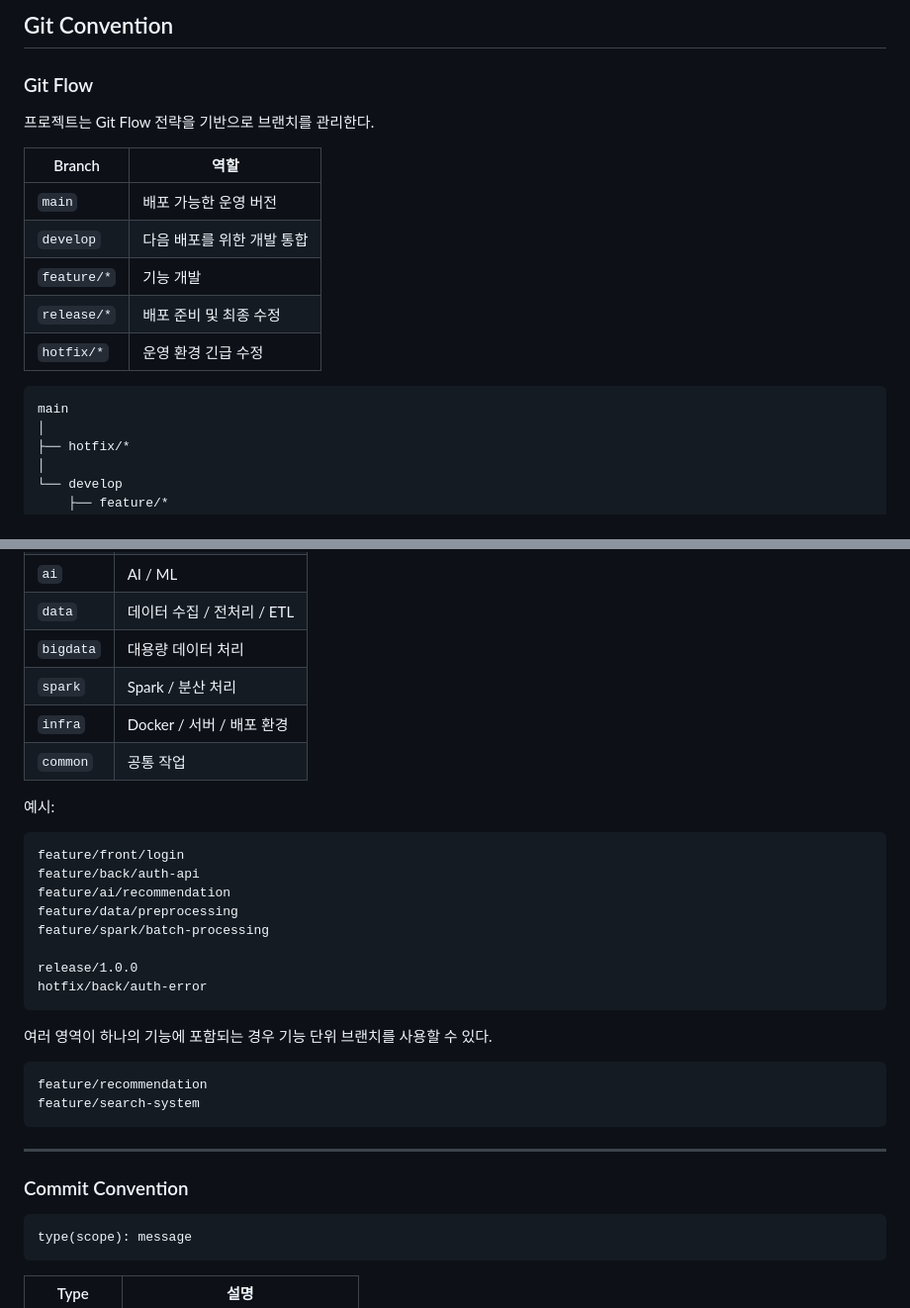
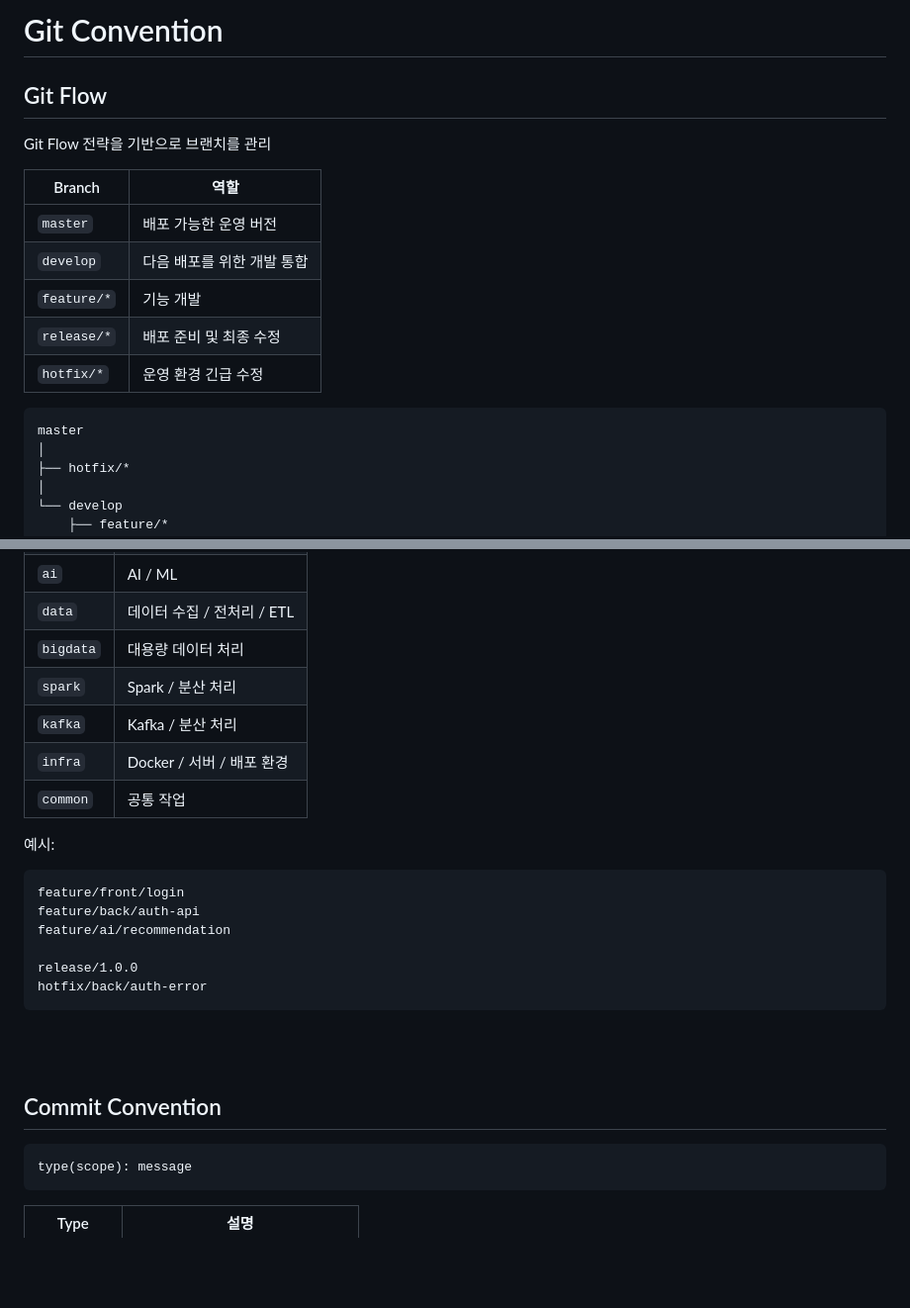
Before and after one commit to ghida5130/nilm_temp, a Markdown page: README.md, 2 parts joined by grey strips. Shown at 99% size. GitHub-like rendering; blank space fills up the shorter version.

Commit message:
docs: README 수정

````diff
--- a/README.md
+++ b/README.md
@@ -1,19 +1,19 @@
-## Git Convention
+# Git Convention
 
-### Git Flow
+## Git Flow
 
-프로젝트는 Git Flow 전략을 기반으로 브랜치를 관리한다.
+Git Flow 전략을 기반으로 브랜치를 관리
 
 | Branch      | 역할                       |
 | ----------- | -------------------------- |
-| `main`      | 배포 가능한 운영 버전      |
+| `master`    | 배포 가능한 운영 버전      |
 | `develop`   | 다음 배포를 위한 개발 통합 |
 | `feature/*` | 기능 개발                  |
 | `release/*` | 배포 준비 및 최종 수정     |
 | `hotfix/*`  | 운영 환경 긴급 수정        |
 
 ```text
-main
+master
 │
 ├── hotfix/*
 │
@@ -82,6 +75,7 @@ hotfix
 | `data`    | 데이터 수집 / 전처리 / ETL |
 | `bigdata` | 대용량 데이터 처리         |
 | `spark`   | Spark / 분산 처리          |
+| `kafka`   | Kafka / 분산 처리          |
 | `infra`   | Docker / 서버 / 배포 환경  |
 | `common`  | 공통 작업                  |
 
@@ -91,23 +85,15 @@ hotfix
 feature/front/login
 feature/back/auth-api
 feature/ai/recommendation
-feature/data/preprocessing
-feature/spark/batch-processing
 
 release/1.0.0
 hotfix/back/auth-error
 ```
 
-여러 영역이 하나의 기능에 포함되는 경우 기능 단위 브랜치를 사용할 수 있다.
+<br />
+<br />
 
-```text
-feature/recommendation
-feature/search-system
-```
-
----
-
-### Commit Convention
+## Commit Convention
 
 ```text
 type(scope): message
````
Also changed, not shown: other parts of README.md (+33 -78 lines).
